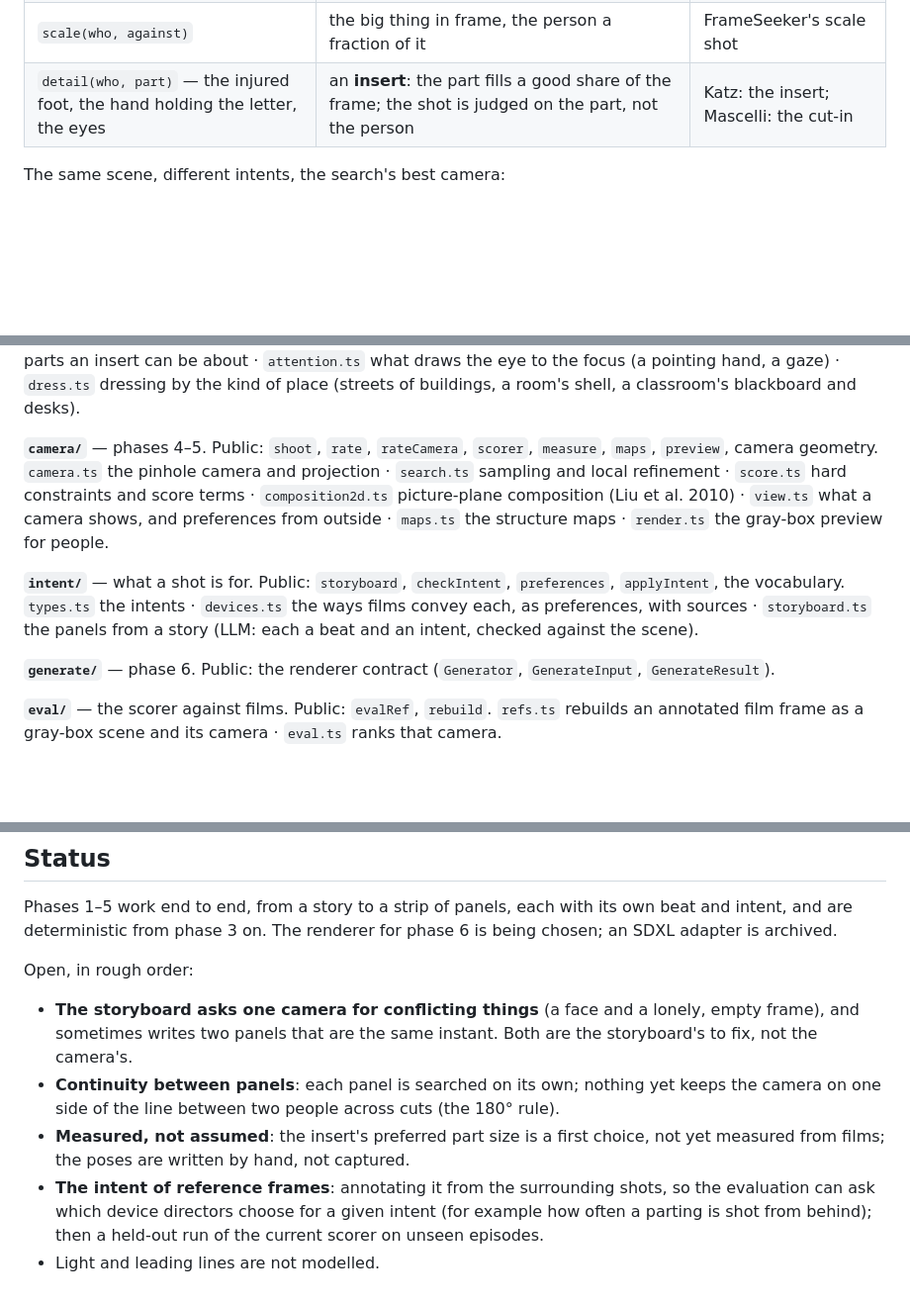
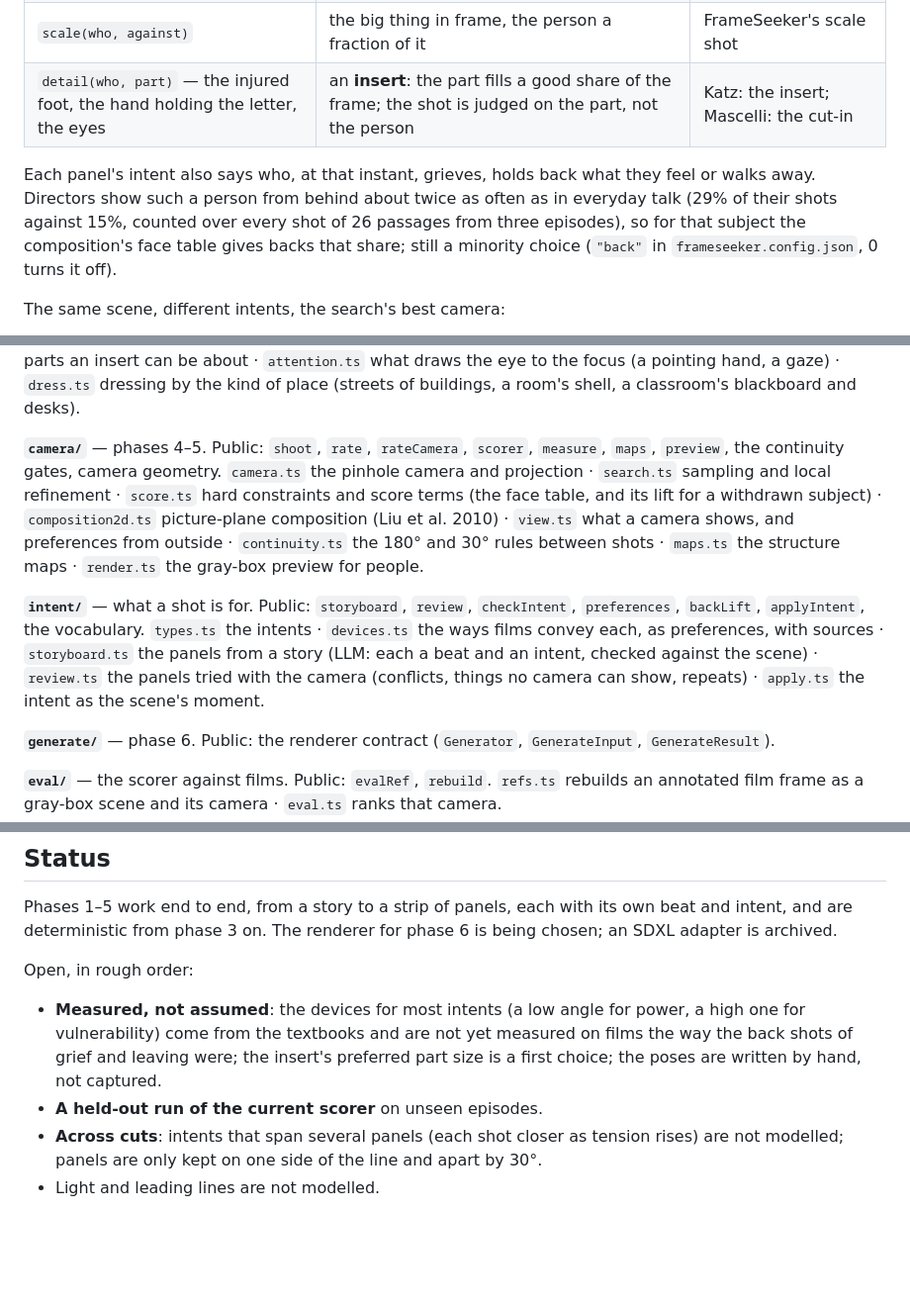
Before and after one commit to TaihouKai/FrameSeeker, a Markdown page: README.md, 3 parts joined by grey strips. Shown at 99% size. GitHub-like rendering; blank space fills up the shorter version.

```diff
--- a/README.md
+++ b/README.md
@@ -141,6 +148,11 @@ shows; the composition scorer is unchanged.
 | `scale(who, against)` | the big thing in frame, the person a fraction of it | FrameSeeker's scale shot |
 | `detail(who, part)` — the injured foot, the hand holding the letter, the eyes | an **insert**: the part fills a good share of the frame; the shot is judged on the part, not the person | Katz: the insert; Mascelli: the cut-in |
 
+Each panel's intent also says who, at that instant, grieves, holds back what they feel or walks away. Directors show
+such a person from behind about twice as often as in everyday talk (29% of their shots against 15%, counted over
+every shot of 26 passages from three episodes), so for that subject the composition's face table gives backs that
+share; still a minority choice (`"back"` in `frameseeker.config.json`, 0 turns it off).
+
 The same scene, different intents, the search's best camera:
 
 ![classroom: no intent, a holds power, b vulnerable, together](docs/intent/classroom.jpg)
@@ -490,14 +502,18 @@ from directions · `parts.ts` hands, feet and the parts an insert can be about
 the focus (a pointing hand, a gaze) · `dress.ts` dressing by the kind of place (streets of buildings, a room's
 shell, a classroom's blackboard and desks).
 
-**`camera/`** — phases 4–5. Public: `shoot`, `rate`, `rateCamera`, `scorer`, `measure`, `maps`, `preview`, camera
-geometry. `camera.ts` the pinhole camera and projection · `search.ts` sampling and local refinement · `score.ts` hard
-constraints and score terms · `composition2d.ts` picture-plane composition (Liu et al. 2010) · `view.ts` what a camera
-shows, and preferences from outside · `maps.ts` the structure maps · `render.ts` the gray-box preview for people.
+**`camera/`** — phases 4–5. Public: `shoot`, `rate`, `rateCamera`, `scorer`, `measure`, `maps`, `preview`, the
+continuity gates, camera geometry. `camera.ts` the pinhole camera and projection · `search.ts` sampling and local
+refinement · `score.ts` hard constraints and score terms (the face table, and its lift for a withdrawn subject) ·
+`composition2d.ts` picture-plane composition (Liu et al. 2010) · `view.ts` what a camera shows, and preferences from
+outside · `continuity.ts` the 180° and 30° rules between shots · `maps.ts` the structure maps · `render.ts` the
+gray-box preview for people.
 
-**`intent/`** — what a shot is for. Public: `storyboard`, `checkIntent`, `preferences`, `applyIntent`, the
-vocabulary. `types.ts` the intents · `devices.ts` the ways films convey each, as preferences, with sources ·
-`storyboard.ts` the panels from a story (LLM: each a beat and an intent, checked against the scene).
+**`intent/`** — what a shot is for. Public: `storyboard`, `review`, `checkIntent`, `preferences`, `backLift`,
+`applyIntent`, the vocabulary. `types.ts` the intents · `devices.ts` the ways films convey each, as preferences, with
+sources · `storyboard.ts` the panels from a story (LLM: each a beat and an intent, checked against the scene) ·
+`review.ts` the panels tried with the camera (conflicts, things no camera can show, repeats) · `apply.ts` the intent
+as the scene's moment.
 
 **`generate/`** — phase 6. Public: the renderer contract (`Generator`, `GenerateInput`, `GenerateResult`).
 
@@ -544,13 +560,10 @@ deterministic from phase 3 on. The renderer for phase 6 is being chosen; an SDXL
 
 Open, in rough order:
 
-- **The storyboard asks one camera for conflicting things** (a face and a lonely, empty frame), and sometimes writes
-  two panels that are the same instant. Both are the storyboard's to fix, not the camera's.
-- **Continuity between panels**: each panel is searched on its own; nothing yet keeps the camera on one side of the
-  line between two people across cuts (the 180° rule).
-- **Measured, not assumed**: the insert's preferred part size is a first choice, not yet measured from films; the
-  poses are written by hand, not captured.
-- **The intent of reference frames**: annotating it from the surrounding shots, so the evaluation can ask which
-  device directors choose for a given intent (for example how often a parting is shot from behind); then a held-out
-  run of the current scorer on unseen episodes.
+- **Measured, not assumed**: the devices for most intents (a low angle for power, a high one for vulnerability) come
+  from the textbooks and are not yet measured on films the way the back shots of grief and leaving were; the insert's
+  preferred part size is a first choice; the poses are written by hand, not captured.
+- **A held-out run of the current scorer** on unseen episodes.
+- **Across cuts**: intents that span several panels (each shot closer as tension rises) are not modelled; panels are
+  only kept on one side of the line and apart by 30°.
 - Light and leading lines are not modelled.
```
Also changed, not shown: other parts of README.md (+18 -11 lines), docs/INTENT.md (+25 -6 lines), docs/gallery/farewell-strip.png, docs/gallery/sprain-strip.png, 16 other files.
